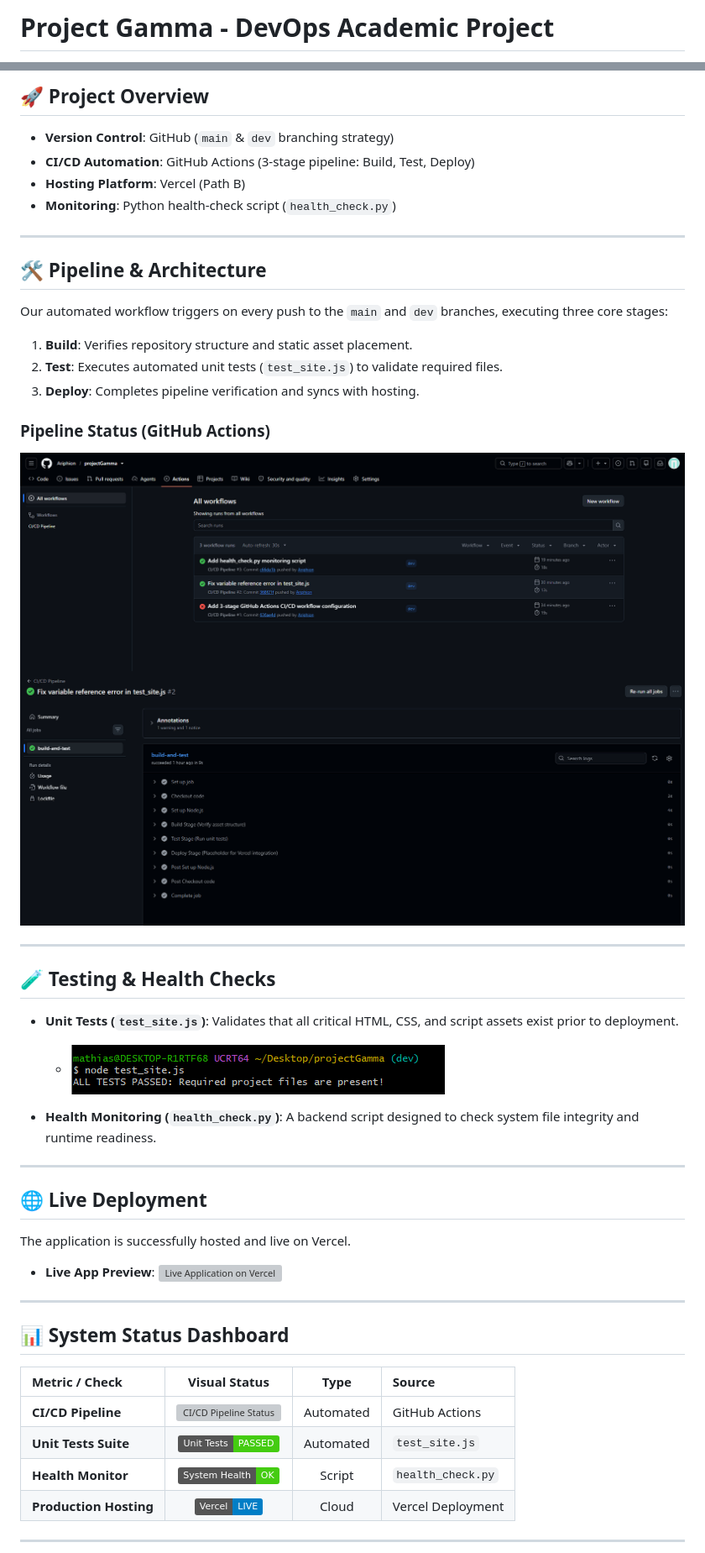
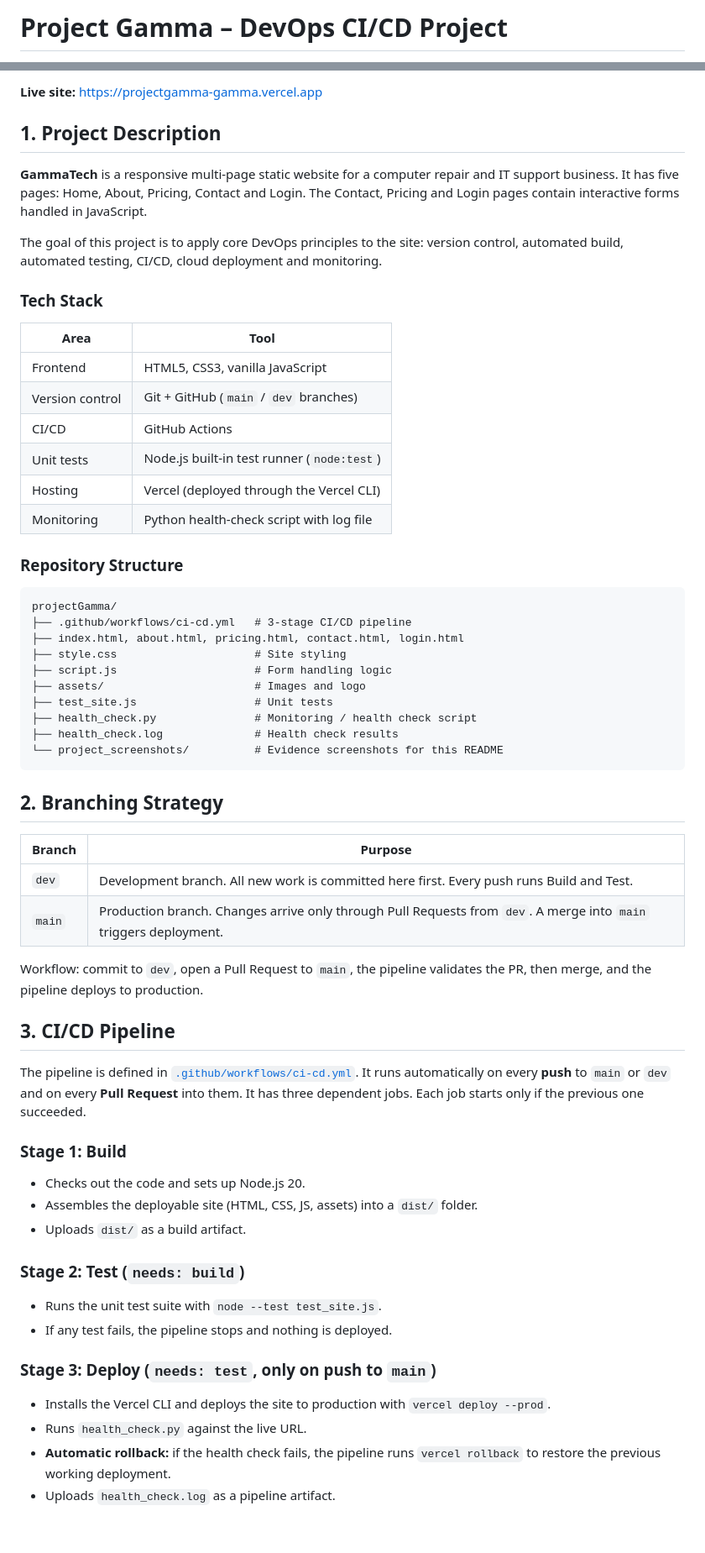
Before and after one commit to Ariphion/projectGamma, a Markdown page: README.md, 2 parts joined by grey strips. Shown at 84% size. Drawn GitHub-style; pictures changed too: project_screenshots/passingTheTest.png, project_screenshots/runningResultCICD.png; badges without logos; blank space fills up the shorter version; grey boxes are pictures that could not be loaded.

Commit message:
Update README.md, logs and remove unnecessary files. Update screenshots.

````diff
--- a/README.md
+++ b/README.md
@@ -1,2 +1,2 @@
-# Project Gamma - DevOps Academic Project
+# Project Gamma – DevOps CI/CD Project
 
@@ -4,46 +5,63 @@ A responsive static website deployed via an automated CI/CD pipeline with contin
 
-## 🚀 Project Overview
-* **Version Control**: GitHub (`main` & `dev` branching strategy)
-* **CI/CD Automation**: GitHub Actions (3-stage pipeline: Build, Test, Deploy)
-* **Hosting Platform**: Vercel (Path B)
-* **Monitoring**: Python health-check script (`health_check.py`)
+**Live site:** https://projectgamma-gamma.vercel.app
 
----
+## 1. Project Description
 
-## 🛠️ Pipeline & Architecture
-Our automated workflow triggers on every push to the `main` and `dev` branches, executing three core stages:
-1. **Build**: Verifies repository structure and static asset placement.
-2. **Test**: Executes automated unit tests (`test_site.js`) to validate required files.
-3. **Deploy**: Completes pipeline verification and syncs with hosting.
+**GammaTech** is a responsive multi-page static website for a computer repair and IT support business. It has five pages: Home, About, Pricing, Contact and Login. The Contact, Pricing and Login pages contain interactive forms handled in JavaScript.
 
-### Pipeline Status (GitHub Actions)
-![GitHub Actions CI/CD Pipeline](project_screenshots/githubActions.png)
-![Detailed CI/CD Pipeline](project_screenshots/runningResultCICD.png)
+The goal of this project is to apply core DevOps principles to the site: version control, automated build, automated testing, CI/CD, cloud deployment and monitoring.
 
----
+### Tech Stack
 
-## 🧪 Testing & Health Checks
-* **Unit Tests (`test_site.js`)**: Validates that all critical HTML, CSS, and script assets exist prior to deployment.
-  * ![Test Execution Logs:](project_screenshots/passingTheTest.png)
+| Area | Tool |
+|---|---|
+| Frontend | HTML5, CSS3, vanilla JavaScript |
+| Version control | Git + GitHub (`main` / `dev` branches) |
+| CI/CD | GitHub Actions |
+| Unit tests | Node.js built-in test runner (`node:test`) |
+| Hosting | Vercel (deployed through the Vercel CLI) |
+| Monitoring | Python health-check script with log file |
 
-* **Health Monitoring (`health_check.py`)**: A backend script designed to check system file integrity and runtime readiness.
+### Repository Structure
 
----
+```
+projectGamma/
+├── .github/workflows/ci-cd.yml   # 3-stage CI/CD pipeline
+├── index.html, about.html, pricing.html, contact.html, login.html
+├── style.css                     # Site styling
+├── script.js                     # Form handling logic
+├── assets/                       # Images and logo
+├── test_site.js                  # Unit tests
+├── health_check.py               # Monitoring / health check script
+├── health_check.log              # Health check results
+└── project_screenshots/          # Evidence screenshots for this README
+```
 
-## 🌐 Live Deployment
-The application is successfully hosted and live on Vercel.
+## 2. Branching Strategy
 
-* **Live App Preview**:
-  ![Live Application on Vercel](project_screenshots/runningvercel.png)
+| Branch | Purpose |
+|---|---|
+| `dev` | Development branch. All new work is committed here first. Every push runs Build and Test. |
+| `main` | Production branch. Changes arrive only through Pull Requests from `dev`. A merge into `main` triggers deployment. |
 
----
+Workflow: commit to `dev`, open a Pull Request to `main`, the pipeline validates the PR, then merge, and the pipeline deploys to production.
 
-## 📊 System Status Dashboard
-| Metric / Check | Visual Status | Type | Source |
-| :--- | :---: | :---: | :--- |
-| **CI/CD Pipeline** | ![CI/CD Pipeline Status](https://github.com/Ariphion/projectGamma/actions/workflows/ci-cd.yml/badge.svg) | Automated | GitHub Actions |
-| **Unit Tests Suite** | ![Tests Passed](https://img.shields.io/badge/Unit%20Tests-PASSED-brightgreen) | Automated | `test_site.js` |
-| **Health Monitor** | ![System Health](https://img.shields.io/badge/System%20Health-OK-success) | Script | `health_check.py` |
-| **Production Hosting** | ![Deployment](https://img.shields.io/badge/Vercel-LIVE-blue) | Cloud | Vercel Deployment |
+## 3. CI/CD Pipeline
 
----
+The pipeline is defined in [`.github/workflows/ci-cd.yml`](.github/workflows/ci-cd.yml). It runs automatically on every **push** to `main` or `dev` and on every **Pull Request** into them. It has three dependent jobs. Each job starts only if the previous one succeeded.
+
+### Stage 1: Build
+- Checks out the code and sets up Node.js 20.
+- Assembles the deployable site (HTML, CSS, JS, assets) into a `dist/` folder.
+- Uploads `dist/` as a build artifact.
+
+### Stage 2: Test (`needs: build`)
+- Runs the unit test suite with `node --test test_site.js`.
+- If any test fails, the pipeline stops and nothing is deployed.
+
+### Stage 3: Deploy (`needs: test`, only on push to `main`)
+- Installs the Vercel CLI and deploys the site to production with `vercel deploy --prod`.
+- Runs `health_check.py` against the live URL.
+- **Automatic rollback:** if the health check fails, the pipeline runs `vercel rollback` to restore the previous working deployment.
+- Uploads `health_check.log` as a pipeline artifact.
+
````
Also changed, not shown: other parts of README.md (+74 -1 lines), project_screenshots/buildAndTestPassed.png (deleted), project_screenshots/vercelsuccess.png (deleted), 1 other file.
